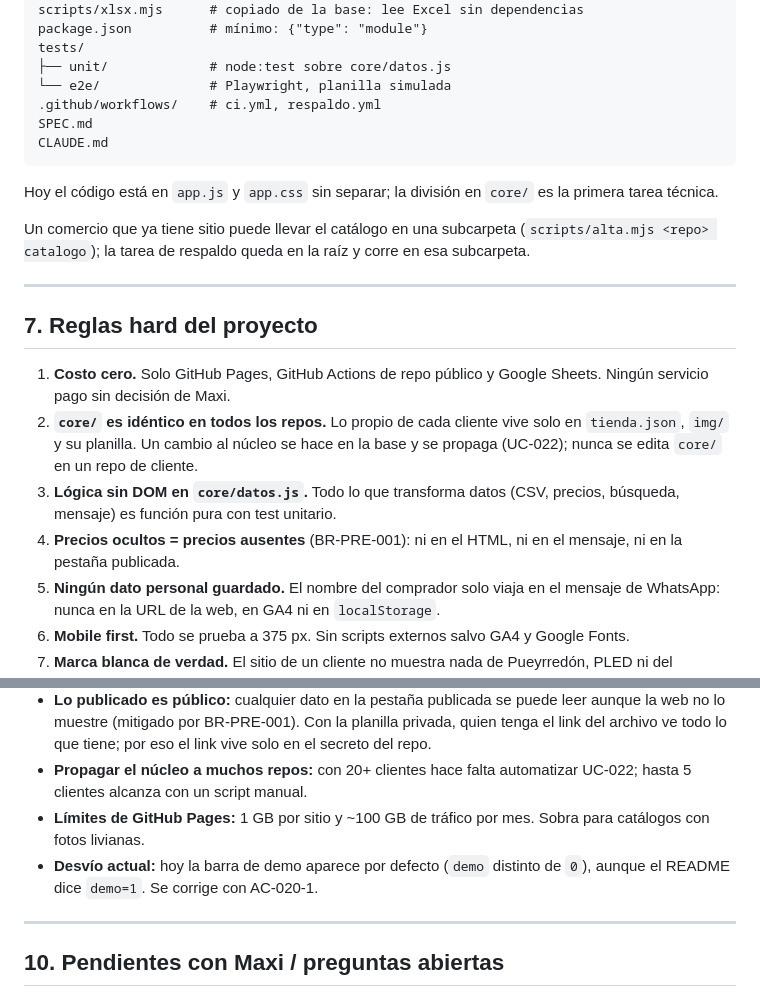
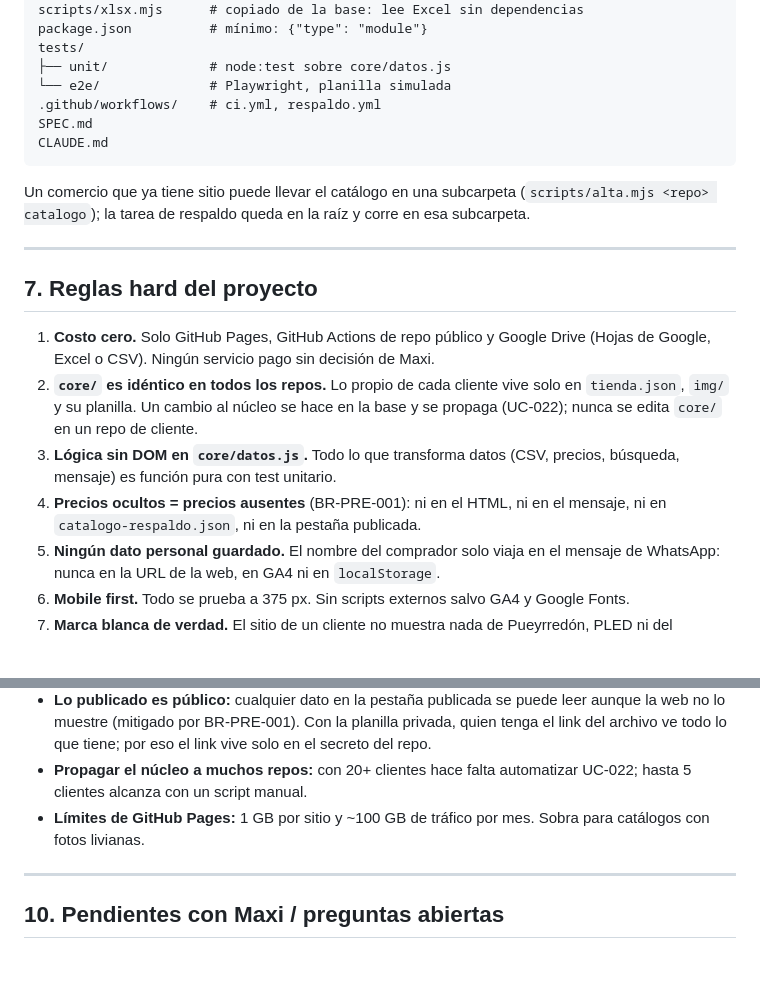
Before and after one commit to malbeldas/catalogo-web, a Markdown page: SPEC.md, 2 parts joined by grey strips. Rendered like a GitHub page; blank space fills up the shorter version.

````diff
--- a/SPEC.md
+++ b/SPEC.md
@@ -204,18 +204,16 @@ SPEC.md
 CLAUDE.md
 ```
 
-Hoy el código está en `app.js` y `app.css` sin separar; la división en `core/` es la primera tarea técnica.
-
 Un comercio que ya tiene sitio puede llevar el catálogo en una subcarpeta (`scripts/alta.mjs <repo> catalogo`); la tarea de respaldo queda en la raíz y corre en esa subcarpeta.
 
 ---
 
 ## 7. Reglas hard del proyecto
 
-1. **Costo cero.** Solo GitHub Pages, GitHub Actions de repo público y Google Sheets. Ningún servicio pago sin decisión de Maxi.
+1. **Costo cero.** Solo GitHub Pages, GitHub Actions de repo público y Google Drive (Hojas de Google, Excel o CSV). Ningún servicio pago sin decisión de Maxi.
 2. **`core/` es idéntico en todos los repos.** Lo propio de cada cliente vive solo en `tienda.json`, `img/` y su planilla. Un cambio al núcleo se hace en la base y se propaga (UC-022); nunca se edita `core/` en un repo de cliente.
 3. **Lógica sin DOM en `core/datos.js`.** Todo lo que transforma datos (CSV, precios, búsqueda, mensaje) es función pura con test unitario.
-4. **Precios ocultos = precios ausentes** (BR-PRE-001): ni en el HTML, ni en el mensaje, ni en la pestaña publicada.
+4. **Precios ocultos = precios ausentes** (BR-PRE-001): ni en el HTML, ni en el mensaje, ni en `catalogo-respaldo.json`, ni en la pestaña publicada.
 5. **Ningún dato personal guardado.** El nombre del comprador solo viaja en el mensaje de WhatsApp: nunca en la URL de la web, en GA4 ni en `localStorage`.
 6. **Mobile first.** Todo se prueba a 375 px. Sin scripts externos salvo GA4 y Google Fonts.
 7. **Marca blanca de verdad.** El sitio de un cliente no muestra nada de Pueyrredón, PLED ni del proveedor del catálogo. No se usa el nombre "Mostrador".
@@ -253,7 +251,6 @@ QR de reseñas con beneficio y probador de luces quedan en el repo de Pueyrredó
 - **Lo publicado es público:** cualquier dato en la pestaña publicada se puede leer aunque la web no lo muestre (mitigado por BR-PRE-001). Con la planilla privada, quien tenga el link del archivo ve todo lo que tiene; por eso el link vive solo en el secreto del repo.
 - **Propagar el núcleo a muchos repos:** con 20+ clientes hace falta automatizar UC-022; hasta 5 clientes alcanza con un script manual.
 - **Límites de GitHub Pages:** 1 GB por sitio y ~100 GB de tráfico por mes. Sobra para catálogos con fotos livianas.
-- **Desvío actual:** hoy la barra de demo aparece por defecto (`demo` distinto de `0`), aunque el README dice `demo=1`. Se corrige con AC-020-1.
 
 ---
 
````
Also changed, not shown: CLAUDE.md (+7 -8 lines), task-execution-prompt.md (+2 -2 lines).
